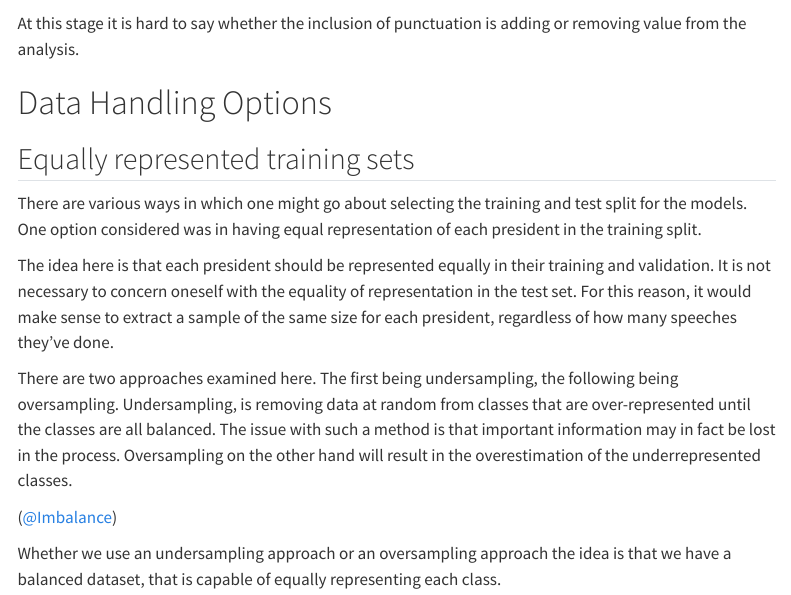
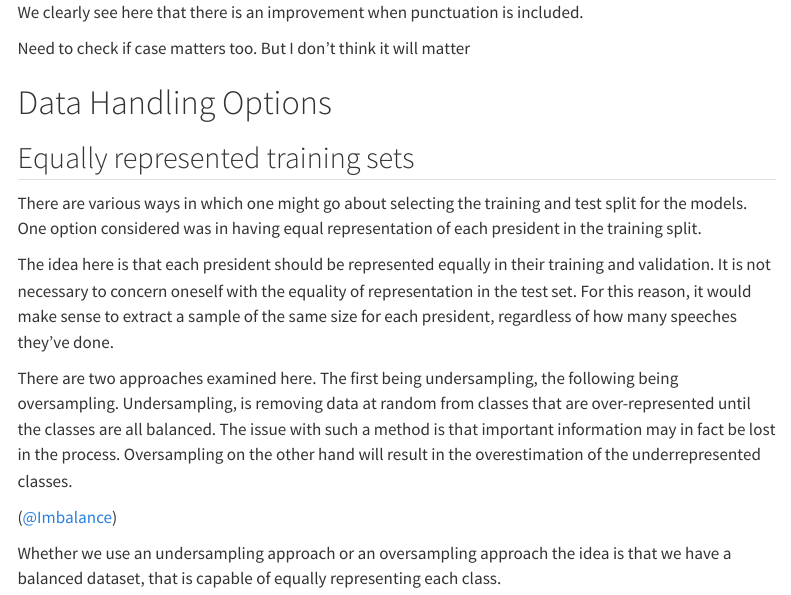
Before and after one commit to edwardbaleni/Predict-the-President, a Quarto document (supplementary.qmd): the page in a window 1100 px wide, from 8510 px down before the commit and from 8520 px down after it. Rendered offline with R 4.5, knitr and Pandoc in place of Quarto, with nearby package versions; some code elsewhere in the file could not run offline; menus at the side of the page are left out.

Commit message:
Included punctuation with spaces improves model performance,

````diff
--- a/supplementary.qmd
+++ b/supplementary.qmd
@@ -648,14 +648,12 @@ p1 <- predict(classifier, val.set[,-1])
 tt <- table((p1), (unlist(val.set[,1])))
 1 - sum(diag(tt))/ sum(tt)
 ```
+<!-- With spaces: naive = 0.463; svm = 0.418 -->
+<!-- Without spaces: naive = 0.47 svm = 0.42 -->
 
+We clearly see here that there is an improvement when punctuation is included.
 
-At this stage it is hard to say whether the inclusion of punctuation is adding or removing value from the analysis.
-
-
-
-
-
+Need to check if case matters too. But I don't think it will matter
 
 
 
````
